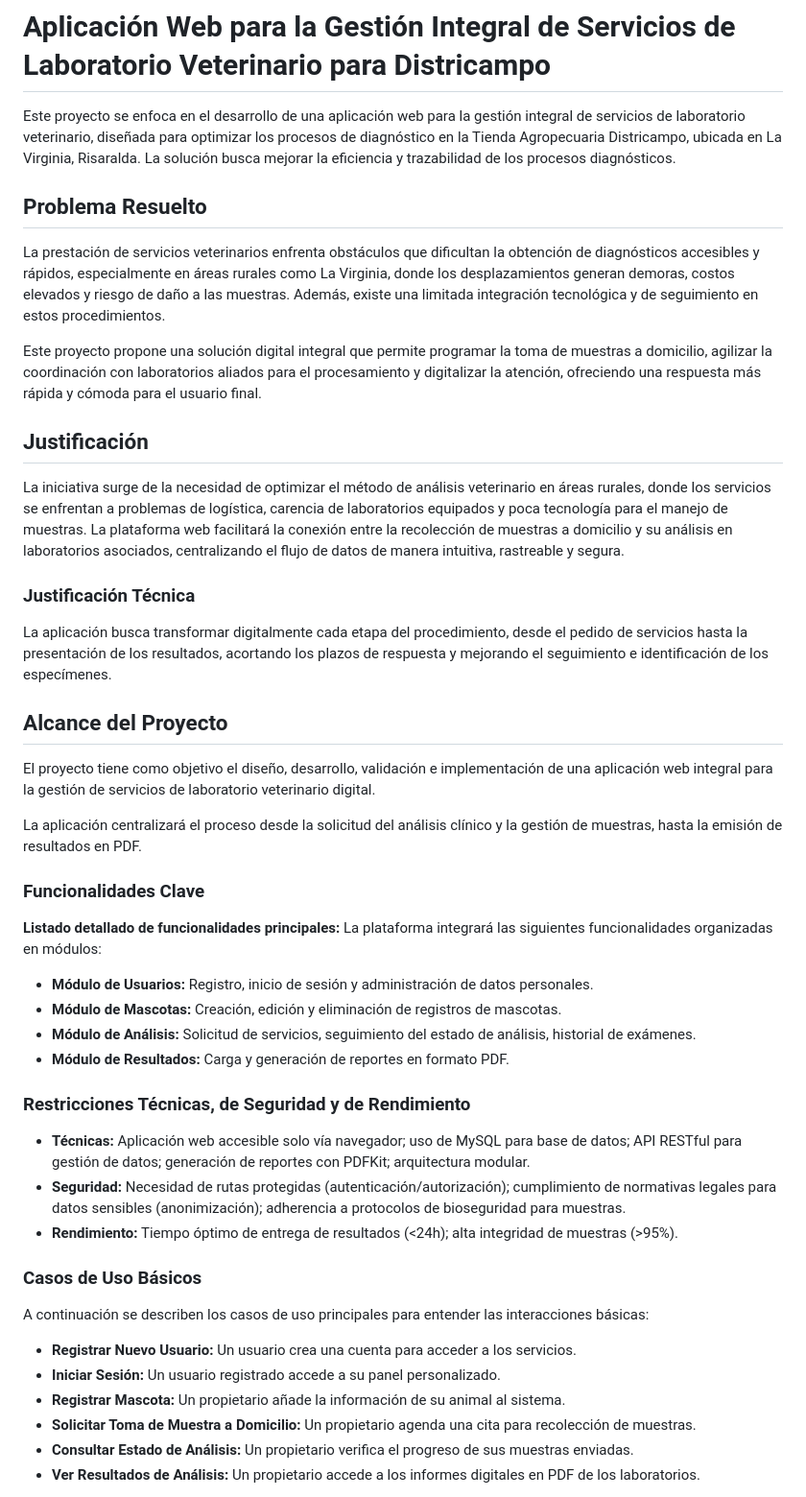
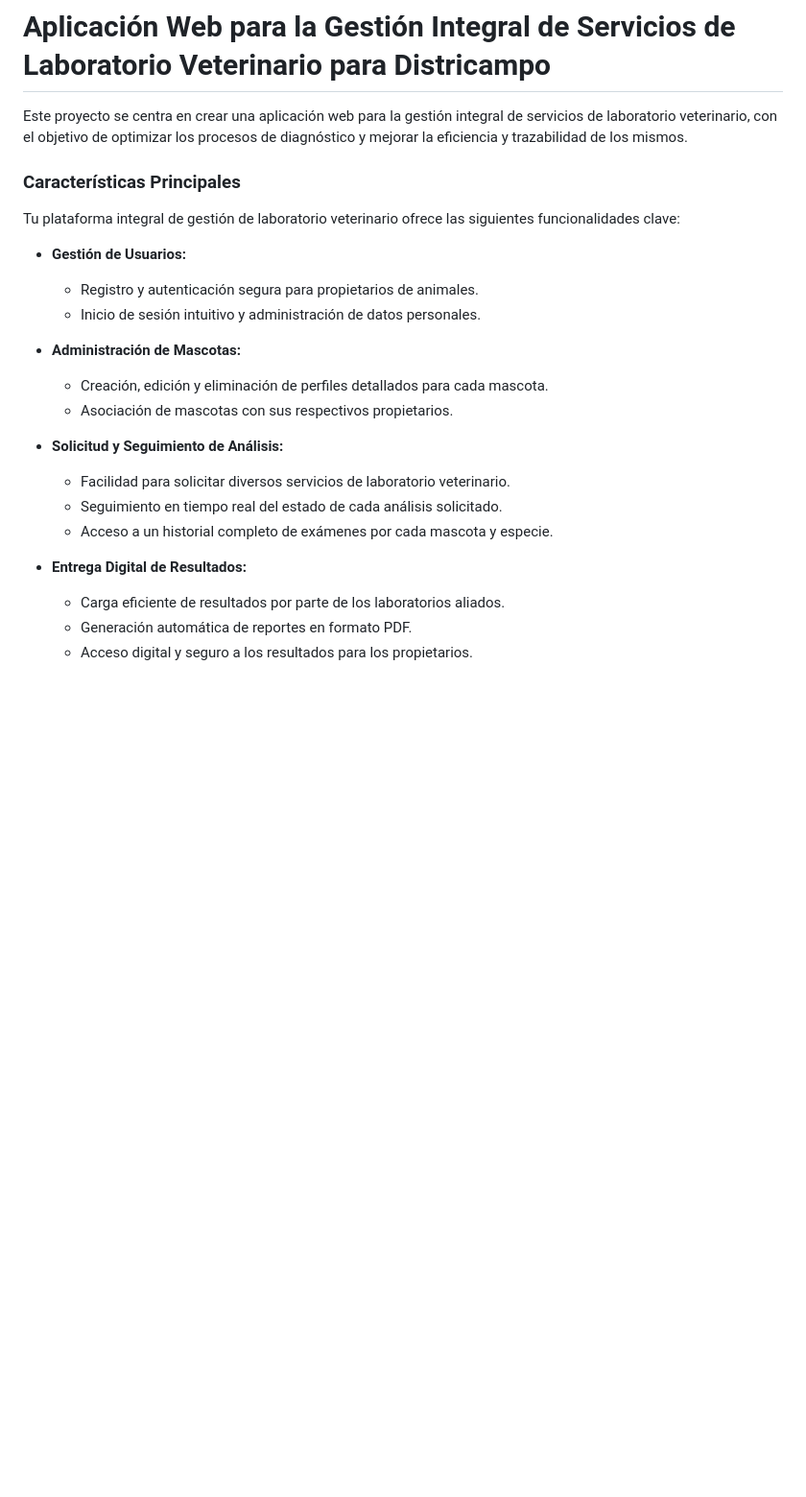
Before and after one commit to Andrew06G/gestion-veterinaria-districampo, a Markdown page: README.md, the part around one of its changes. Shown at 96% size. Drawn GitHub-style; blank space fills up the shorter version.

Commit message:
Mejora de la estructura del Readme, más conciso, corto, y claro, tambien se eliminó información innecesaria

```diff
--- a/README.md
+++ b/README.md
@@ -1,46 +1,26 @@
 # Aplicación Web para la Gestión Integral de Servicios de Laboratorio Veterinario para Districampo
 
-Este proyecto se enfoca en el desarrollo de una aplicación web para la gestión integral de servicios de laboratorio veterinario, diseñada para optimizar los procesos de diagnóstico en la Tienda Agropecuaria Districampo, ubicada en La Virginia, Risaralda. La solución busca mejorar la eficiencia y trazabilidad de los procesos diagnósticos.
+Este proyecto se centra en crear una aplicación web para la gestión integral de servicios de laboratorio veterinario, con el objetivo de optimizar los procesos de diagnóstico y mejorar la eficiencia y trazabilidad de los mismos.
 
-## Problema Resuelto
+### Características Principales
 
-La prestación de servicios veterinarios enfrenta obstáculos que dificultan la obtención de diagnósticos accesibles y rápidos, especialmente en áreas rurales como La Virginia, donde los desplazamientos generan demoras, costos elevados y riesgo de daño a las muestras. Además, existe una limitada integración tecnológica y de seguimiento en estos procedimientos.
+Tu plataforma integral de gestión de laboratorio veterinario ofrece las siguientes funcionalidades clave:
 
-Este proyecto propone una solución digital integral que permite programar la toma de muestras a domicilio, agilizar la coordinación con laboratorios aliados para el procesamiento y digitalizar la atención, ofreciendo una respuesta más rápida y cómoda para el usuario final.
+* **Gestión de Usuarios:**
+    * Registro y autenticación segura para propietarios de animales.
+    * Inicio de sesión intuitivo y administración de datos personales.
 
-## Justificación
+* **Administración de Mascotas:**
+    * Creación, edición y eliminación de perfiles detallados para cada mascota.
+    * Asociación de mascotas con sus respectivos propietarios.
 
-La iniciativa surge de la necesidad de optimizar el método de análisis veterinario en áreas rurales, donde los servicios se enfrentan a problemas de logística, carencia de laboratorios equipados y poca tecnología para el manejo de muestras. La plataforma web facilitará la conexión entre la recolección de muestras a domicilio y su análisis en laboratorios asociados, centralizando el flujo de datos de manera intuitiva, rastreable y segura.
+* **Solicitud y Seguimiento de Análisis:**
+    * Facilidad para solicitar diversos servicios de laboratorio veterinario.
+    * Seguimiento en tiempo real del estado de cada análisis solicitado.
+    * Acceso a un historial completo de exámenes por cada mascota y especie.
 
-### Justificación Técnica
-La aplicación busca transformar digitalmente cada etapa del procedimiento, desde el pedido de servicios hasta la presentación de los resultados, acortando los plazos de respuesta y mejorando el seguimiento e identificación de los especímenes.
+* **Entrega Digital de Resultados:**
+    * Carga eficiente de resultados por parte de los laboratorios aliados.
+    * Generación automática de reportes en formato PDF.
+    * Acceso digital y seguro a los resultados para los propietarios.
 
-## Alcance del Proyecto
-
-El proyecto tiene como objetivo el diseño, desarrollo, validación e implementación de una aplicación web integral para la gestión de servicios de laboratorio veterinario digital.
-
-La aplicación centralizará el proceso desde la solicitud del análisis clínico y la gestión de muestras, hasta la emisión de resultados en PDF.
-
-### Funcionalidades Clave
-**Listado detallado de funcionalidades principales:** La plataforma integrará las siguientes funcionalidades organizadas en módulos:
-
-* **Módulo de Usuarios:** Registro, inicio de sesión y administración de datos personales.
-* **Módulo de Mascotas:** Creación, edición y eliminación de registros de mascotas.
-* **Módulo de Análisis:** Solicitud de servicios, seguimiento del estado de análisis, historial de exámenes.
-* **Módulo de Resultados:** Carga y generación de reportes en formato PDF.
-
-### Restricciones Técnicas, de Seguridad y de Rendimiento
-* **Técnicas:** Aplicación web accesible solo vía navegador; uso de MySQL para base de datos; API RESTful para gestión de datos; generación de reportes con PDFKit; arquitectura modular.
-* **Seguridad:** Necesidad de rutas protegidas (autenticación/autorización); cumplimiento de normativas legales para datos sensibles (anonimización); adherencia a protocolos de bioseguridad para muestras.
-* **Rendimiento:** Tiempo óptimo de entrega de resultados (<24h); alta integridad de muestras (>95%).
-
-### Casos de Uso Básicos
-A continuación se describen los casos de uso principales para entender las interacciones básicas:
-
-* **Registrar Nuevo Usuario:** Un usuario crea una cuenta para acceder a los servicios.
-* **Iniciar Sesión:** Un usuario registrado accede a su panel personalizado.
-* **Registrar Mascota:** Un propietario añade la información de su animal al sistema.
-* **Solicitar Toma de Muestra a Domicilio:** Un propietario agenda una cita para recolección de muestras.
-* **Consultar Estado de Análisis:** Un propietario verifica el progreso de sus muestras enviadas.
-* **Ver Resultados de Análisis:** Un propietario accede a los informes digitales en PDF de los laboratorios.
-
```
Also changed, not shown: other parts of README.md (+32 -45 lines).
